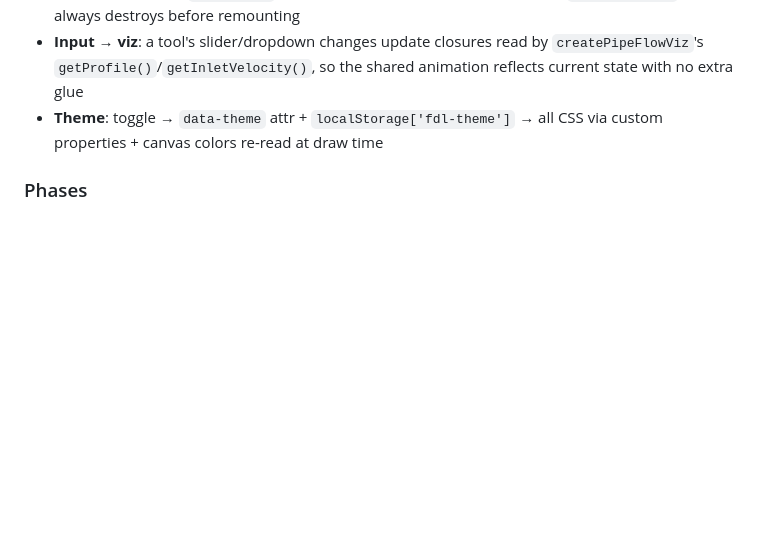
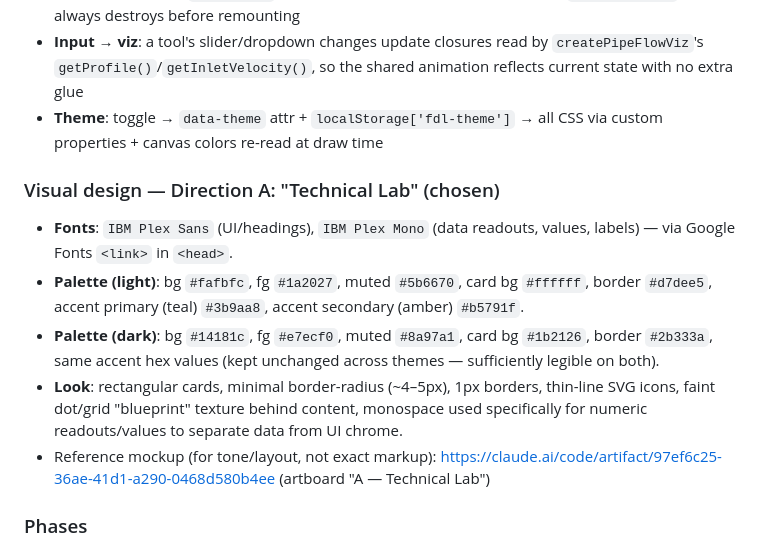
Before and after one commit to Wankokhow/Practice1, a Markdown page: CLAUDE.md, the part around the change. Rendered like a GitHub page; blank space fills up the shorter version.

Commit message:
Record chosen visual direction (Technical Lab) in Feature Plan
Captures the palette, fonts, and look decided for the portal so
Phase 1 implementation has concrete design tokens to build from.

Co-Authored-By: Claude Sonnet 5 <noreply@anthropic.com>
Claude-Session: https://claude.ai/code/session_01MBpWHP3jLxk7pHdCUMueJC

```diff
--- a/CLAUDE.md
+++ b/CLAUDE.md
@@ -53,6 +53,23 @@ full spec.
 - **Theme**: toggle → `data-theme` attr + `localStorage['fdl-theme']` → all
   CSS via custom properties + canvas colors re-read at draw time
 
+### Visual design — Direction A: "Technical Lab" (chosen)
+- **Fonts**: `IBM Plex Sans` (UI/headings), `IBM Plex Mono` (data readouts,
+  values, labels) — via Google Fonts `<link>` in `<head>`.
+- **Palette (light)**: bg `#fafbfc`, fg `#1a2027`, muted `#5b6670`, card bg
+  `#ffffff`, border `#d7dee5`, accent primary (teal) `#3b9aa8`, accent
+  secondary (amber) `#b5791f`.
+- **Palette (dark)**: bg `#14181c`, fg `#e7ecf0`, muted `#8a97a1`, card bg
+  `#1b2126`, border `#2b333a`, same accent hex values (kept unchanged across
+  themes — sufficiently legible on both).
+- **Look**: rectangular cards, minimal border-radius (~4–5px), 1px borders,
+  thin-line SVG icons, faint dot/grid "blueprint" texture behind content,
+  monospace used specifically for numeric readouts/values to separate data
+  from UI chrome.
+- Reference mockup (for tone/layout, not exact markup):
+  https://claude.ai/code/artifact/97ef6c25-36ae-41d1-a290-0468d580b4ee
+  (artboard "A — Technical Lab")
+
 ### Phases
 - `[ ]` **Phase 1 — Shell & routing**: header (title, Home button, theme
   toggle), home/tool view containers, empty `<template>` stubs, tool
```
